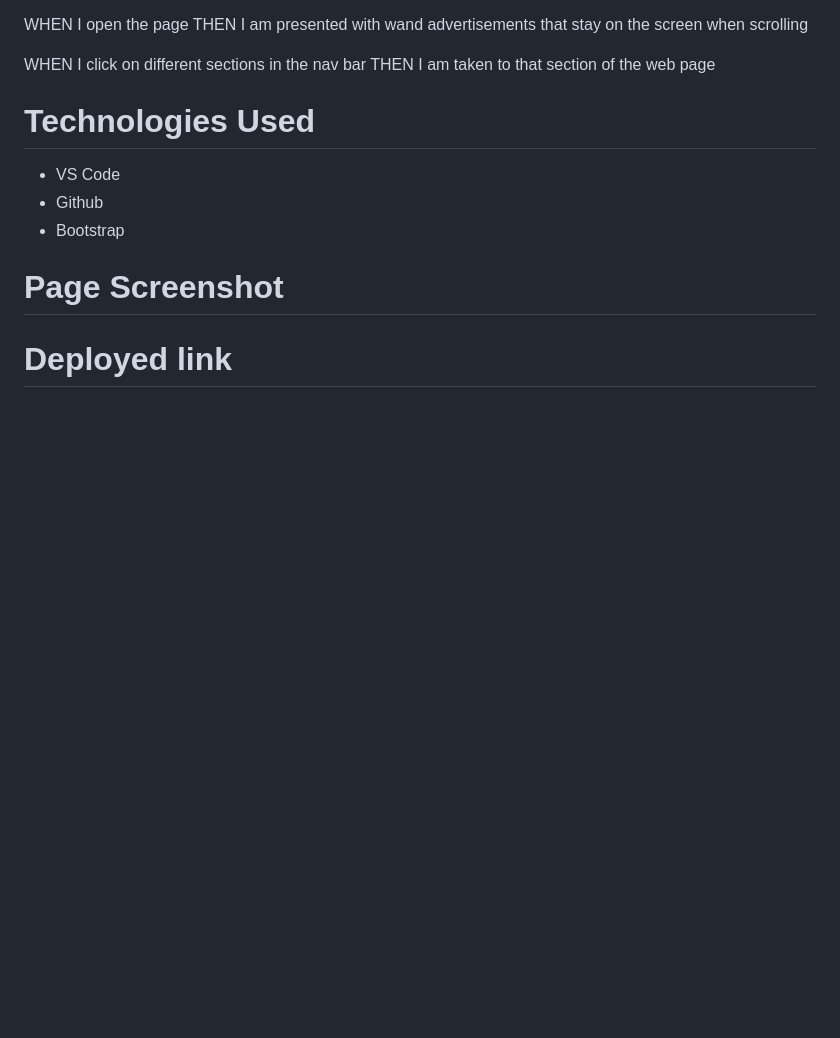
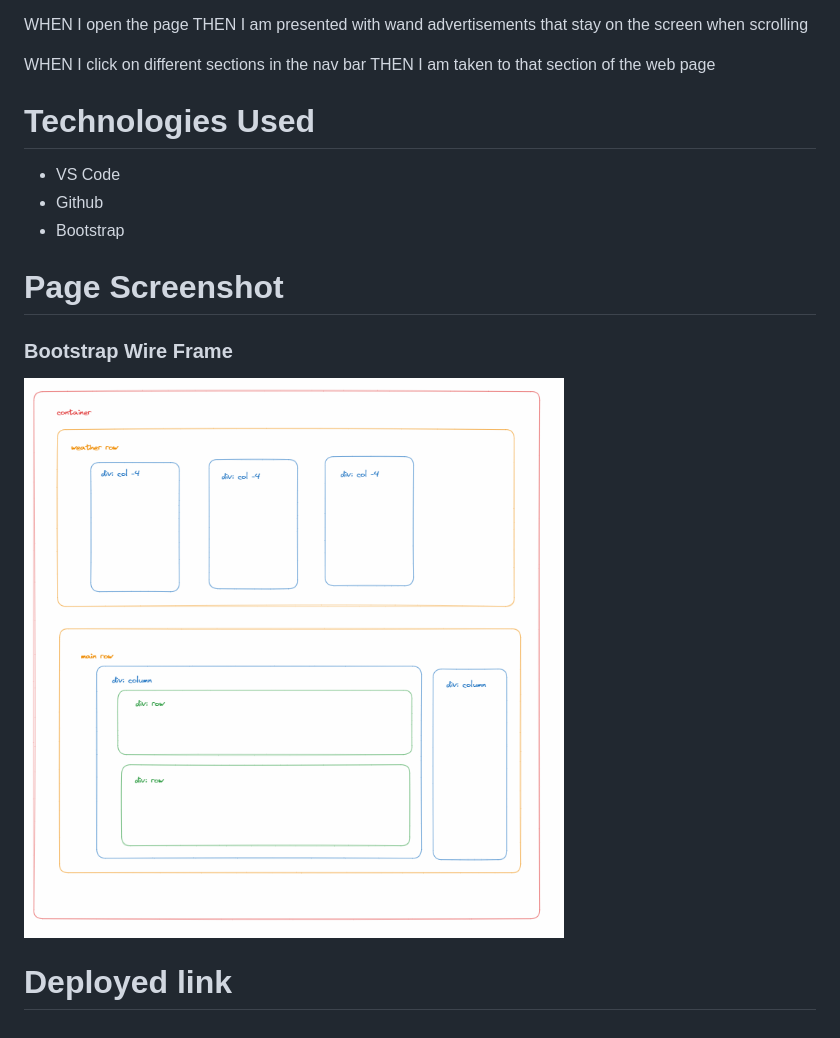
Before and after one commit to nfillip/harrypotter-fanpage, a Markdown page: README.md, the part around the change. GitHub-like rendering; pictures changed too: assets/wireframe-bootstrap.png (added); blank space fills up the shorter version.

```diff
--- a/README.md
+++ b/README.md
@@ -32,6 +32,7 @@ THEN I am taken to that section of the web page
 
 
 # Page Screenshot
-
+### Bootstrap Wire Frame
+![BootStrap Wire Frame](./assets/wireframe-bootstrap.png)
 
 # Deployed link
```
Also changed, not shown: assets/transparent-ad-wand.png (added), assets/transparent-ad-wand2.png (added), assets/transparent-ad-wand3.png (added), 5 other files.
